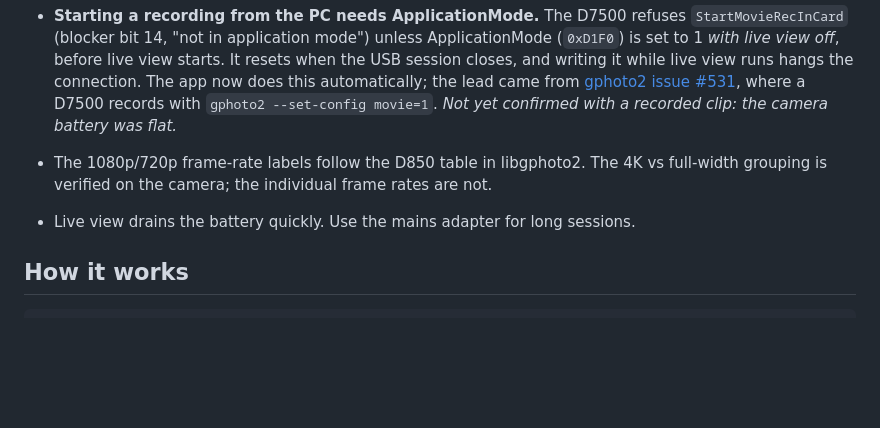
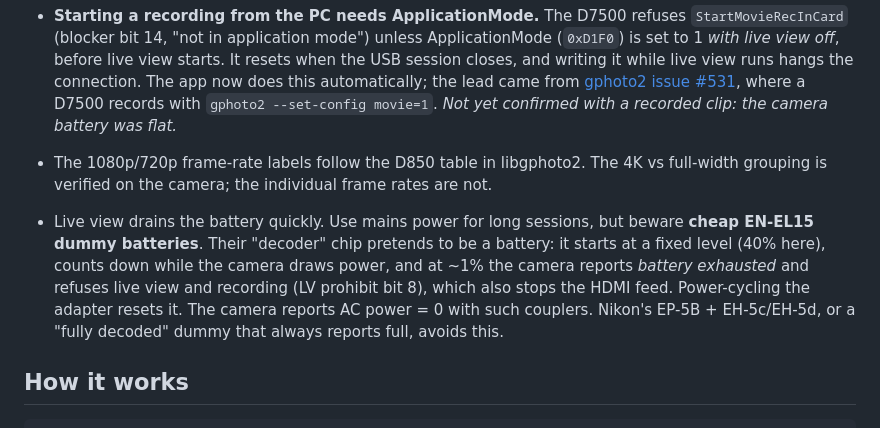
Before and after one commit to deniswsrosa/nikon-remote, a Markdown page: README.md, the part around the change. Rendered like a GitHub page; blank space fills up the shorter version.

```diff
--- a/README.md
+++ b/README.md
@@ -93,7 +93,7 @@ These cover loudness calibration against the BS.1770 reference, the live GAIN hi
 
 - **Starting a recording from the PC needs ApplicationMode.** The D7500 refuses `StartMovieRecInCard` (blocker bit 14, "not in application mode") unless ApplicationMode (`0xD1F0`) is set to 1 *with live view off*, before live view starts. It resets when the USB session closes, and writing it while live view runs hangs the connection. The app now does this automatically; the lead came from [gphoto2 issue #531](https://github.com/gphoto/gphoto2/issues/531), where a D7500 records with `gphoto2 --set-config movie=1`. *Not yet confirmed with a recorded clip: the camera battery was flat.*
 - The 1080p/720p frame-rate labels follow the D850 table in libgphoto2. The 4K vs full-width grouping is verified on the camera; the individual frame rates are not.
-- Live view drains the battery quickly. Use the mains adapter for long sessions.
+- Live view drains the battery quickly. Use mains power for long sessions, but beware **cheap EN-EL15 dummy batteries**. Their "decoder" chip pretends to be a battery: it starts at a fixed level (40% here), counts down while the camera draws power, and at ~1% the camera reports *battery exhausted* and refuses live view and recording (LV prohibit bit 8), which also stops the HDMI feed. Power-cycling the adapter resets it. The camera reports AC power = 0 with such couplers. Nikon's EP-5B + EH-5c/EH-5d, or a "fully decoded" dummy that always reports full, avoids this.
 
 ## How it works
 
```
Also changed, not shown: docs/d7500-ptp-notes.md (+5 -0 lines).
